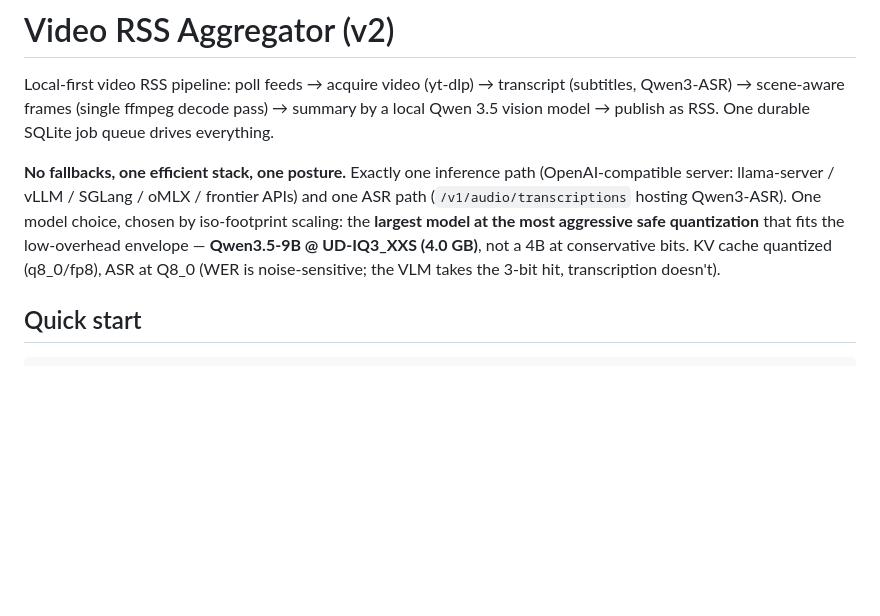
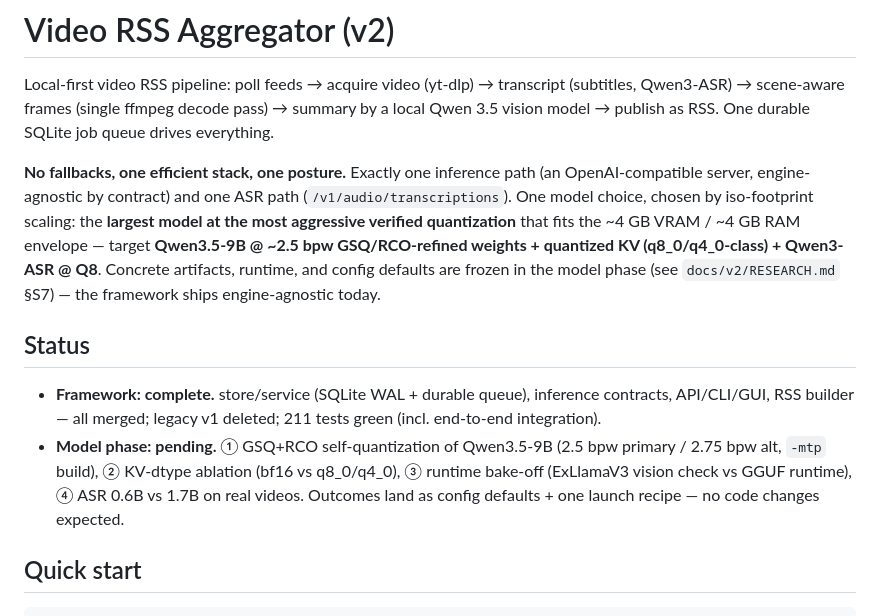
Before and after one commit to ArietidsZ/Video-RSS-Aggregator, a Markdown page: README.md, the part around the change. GitHub-like rendering; blank space fills up the shorter version.

Commit message:
docs: README posture aligned to S7 (deferred model phase) + project status section

```diff
--- a/README.md
+++ b/README.md
@@ -6,13 +6,25 @@ decode pass) → summary by a local Qwen 3.5 vision model → publish as RSS.
 One durable SQLite job queue drives everything.
 
 **No fallbacks, one efficient stack, one posture.** Exactly one inference
-path (OpenAI-compatible server: llama-server / vLLM / SGLang / oMLX /
-frontier APIs) and one ASR path (`/v1/audio/transcriptions` hosting
-Qwen3-ASR). One model choice, chosen by iso-footprint scaling: the
-**largest model at the most aggressive safe quantization** that fits the
-low-overhead envelope — **Qwen3.5-9B @ UD-IQ3_XXS (4.0 GB)**, not a 4B at
-conservative bits. KV cache quantized (q8_0/fp8), ASR at Q8_0 (WER is
-noise-sensitive; the VLM takes the 3-bit hit, transcription doesn't).
+path (an OpenAI-compatible server, engine-agnostic by contract) and one
+ASR path (`/v1/audio/transcriptions`). One model choice, chosen by
+iso-footprint scaling: the **largest model at the most aggressive
+verified quantization** that fits the ~4 GB VRAM / ~4 GB RAM envelope —
+target **Qwen3.5-9B @ ~2.5 bpw GSQ/RCO-refined weights + quantized KV
+(q8_0/q4_0-class) + Qwen3-ASR @ Q8**. Concrete artifacts, runtime, and
+config defaults are frozen in the model phase (see
+`docs/v2/RESEARCH.md` §S7) — the framework ships engine-agnostic today.
+
+## Status
+
+- **Framework: complete.** store/service (SQLite WAL + durable queue),
+  inference contracts, API/CLI/GUI, RSS builder — all merged; legacy v1
+  deleted; 211 tests green (incl. end-to-end integration).
+- **Model phase: pending.** ① GSQ+RCO self-quantization of Qwen3.5-9B
+  (2.5 bpw primary / 2.75 bpw alt, `-mtp` build), ② KV-dtype ablation
+  (bf16 vs q8_0/q4_0), ③ runtime bake-off (ExLlamaV3 vision check vs
+  GGUF runtime), ④ ASR 0.6B vs 1.7B on real videos. Outcomes land as
+  config defaults + one launch recipe — no code changes expected.
 
 ## Quick start
 
```
